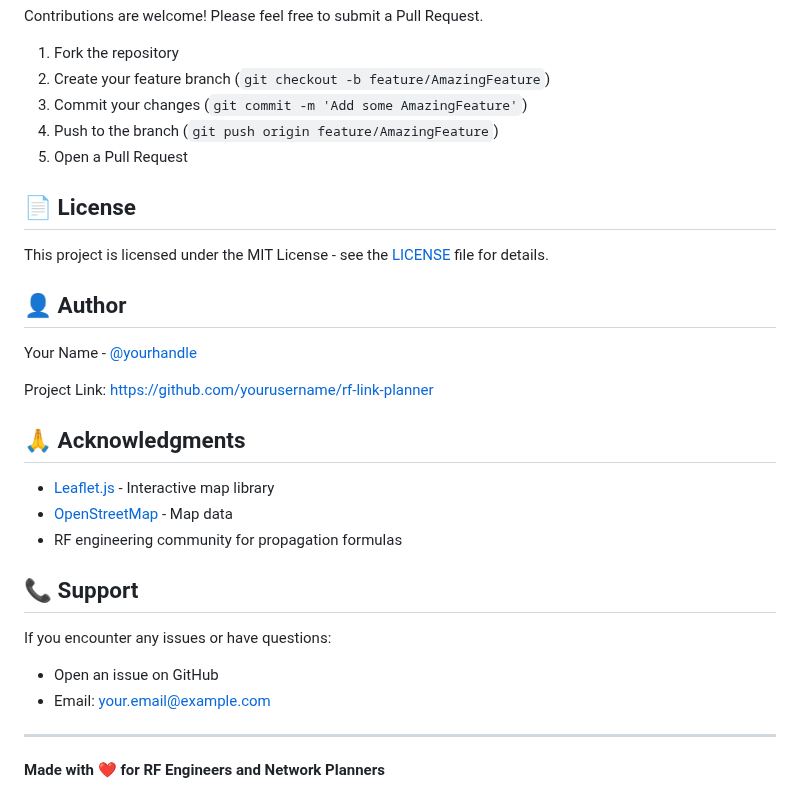
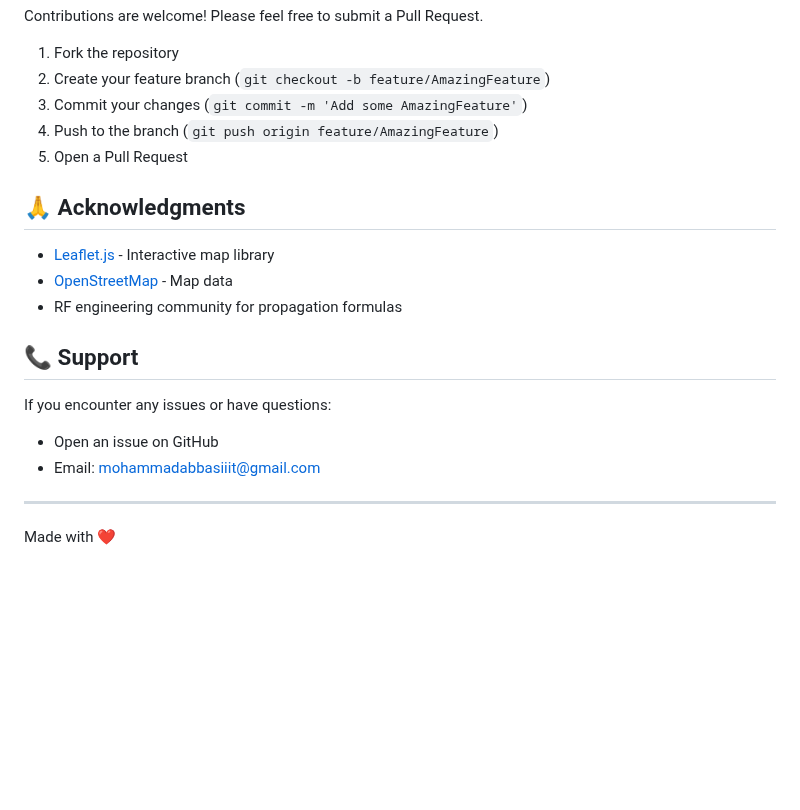
Before and after one commit to Mohammadabbas254/rf_link_planner, a Markdown page: README.md, the part around the change. Drawn GitHub-style; blank space fills up the shorter version.

Commit message:
Update README by removing license
Removed license and author sections from README.

```diff
--- a/README.md
+++ b/README.md
@@ -162,16 +162,6 @@ Contributions are welcome! Please feel free to submit a Pull Request.
 4. Push to the branch (`git push origin feature/AmazingFeature`)
 5. Open a Pull Request
 
-## 📄 License
-
-This project is licensed under the MIT License - see the [LICENSE](LICENSE) file for details.
-
-## 👤 Author
-
-Your Name - [@yourhandle](https://twitter.com/yourhandle)
-
-Project Link: [https://github.com/yourusername/rf-link-planner](https://github.com/yourusername/rf-link-planner)
-
 ## 🙏 Acknowledgments
 
 - [Leaflet.js](https://leafletjs.com/) - Interactive map library
@@ -182,8 +172,7 @@ Project Link: [https://github.com/yourusername/rf-link-planner](https://github.c
 
 If you encounter any issues or have questions:
 - Open an issue on GitHub
-- Email: your.email@example.com
+- Email: mohammadabbasiiit@gmail.com
 
 ---
-
-**Made with ❤️ for RF Engineers and Network Planners**
+Made with ❤️
```
